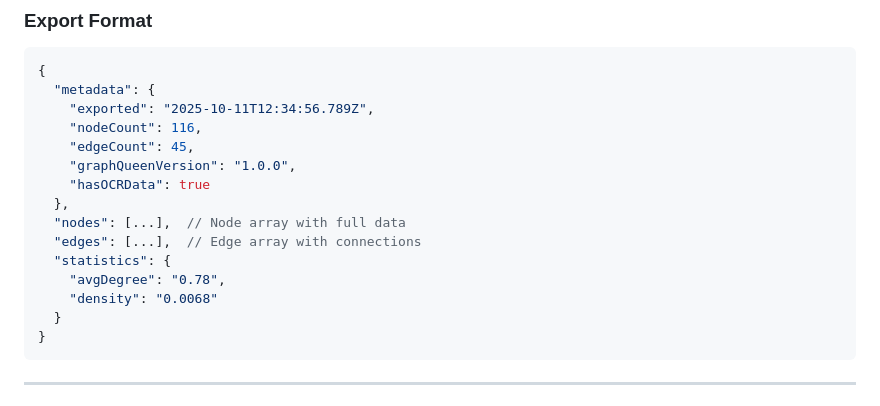
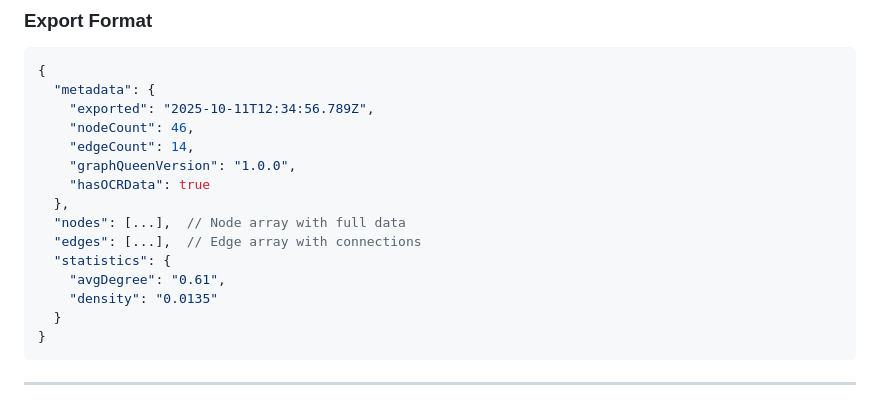
Before and after one commit to 1kaiser/graph-queen, a Markdown page: 3d-graph-demo/README.md, the part around the change. Rendered like a GitHub page.

Commit message:
docs: Update README with current demo statistics
Updated export format example to match current demo:
- nodeCount: 46 (was 116)
- edgeCount: 14 (was 45)
- avgDegree: 0.61 (was 0.78)
- density: 0.0135 (was 0.0068)

🤖 Generated with [Claude Code](https://claude.com/claude-code)

Co-Authored-By: Claude <noreply@anthropic.com>

````diff
--- a/3d-graph-demo/README.md
+++ b/3d-graph-demo/README.md
@@ -330,16 +330,16 @@ graph-queen/
 {
   "metadata": {
     "exported": "2025-10-11T12:34:56.789Z",
-    "nodeCount": 116,
-    "edgeCount": 45,
+    "nodeCount": 46,
+    "edgeCount": 14,
     "graphQueenVersion": "1.0.0",
     "hasOCRData": true
   },
   "nodes": [...],  // Node array with full data
   "edges": [...],  // Edge array with connections
   "statistics": {
-    "avgDegree": "0.78",
-    "density": "0.0068"
+    "avgDegree": "0.61",
+    "density": "0.0135"
   }
 }
 ```
````
